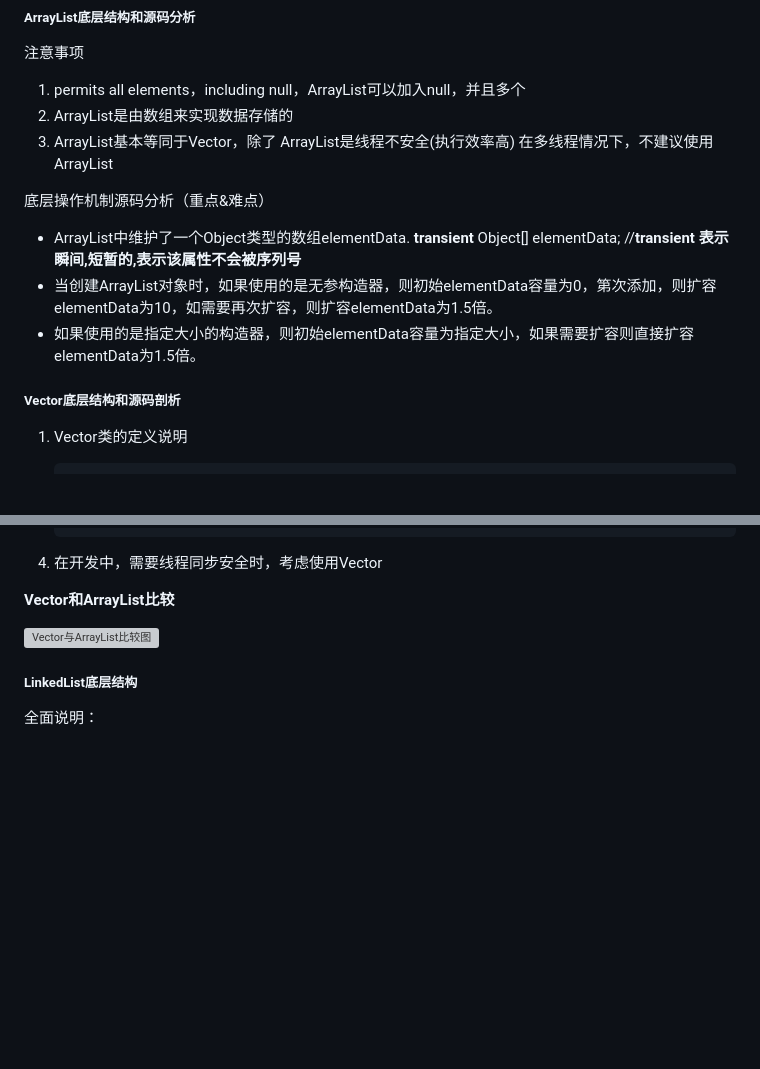
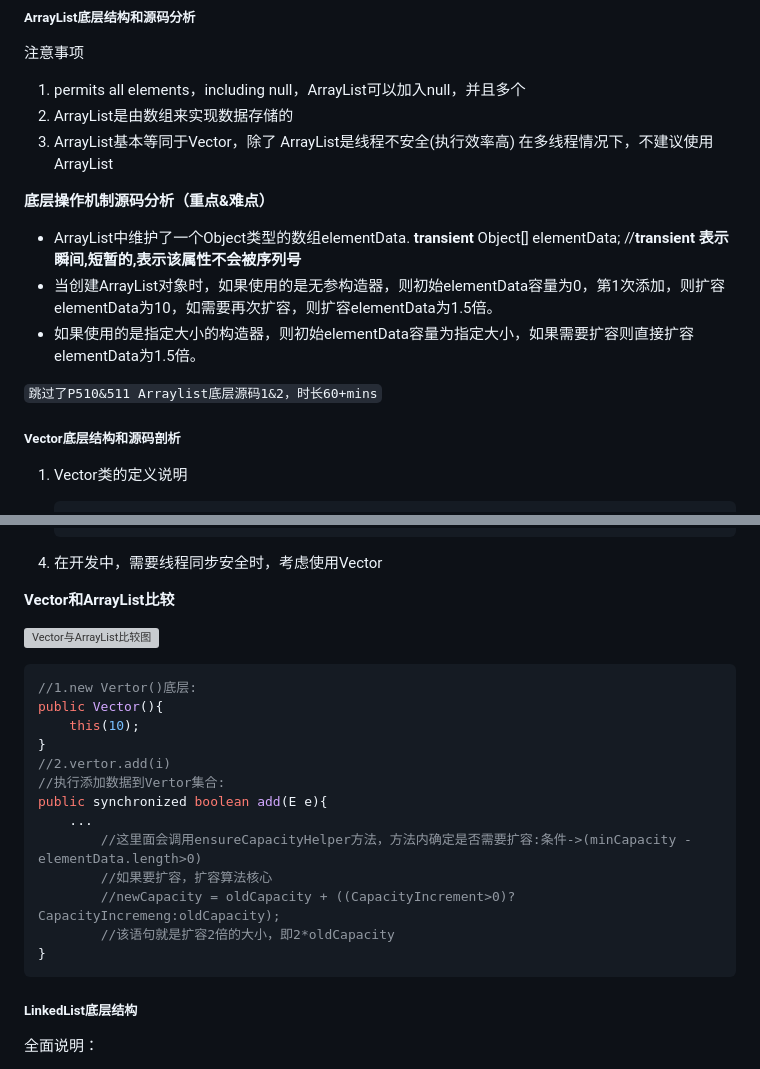
Before and after one commit to unstoppablecyq/learn, a Markdown page: Java/notes.md, 2 parts joined by grey strips. Drawn GitHub-style; blank space fills up the shorter version; grey boxes are pictures that could not be loaded.

Commit message:
Update note----20230726_1
Update learning notes in the morning

````diff
--- a/Java/notes.md
+++ b/Java/notes.md
@@ -2853,12 +2853,19 @@ for(int i=0; i<listsize(); i++){
 3. ArrayList基本等同于Vector，除了 ArrayList是线程不安全(执行效率高)
    在多线程情况下，不建议使用ArrayList
 
-底层操作机制源码分析（重点&难点）
+
+
+**底层操作机制源码分析（重点&难点）**
 
 - ArrayList中维护了一个Object类型的数组elementData.
-  **transient** Object[] elementData; //**transient 表示瞬间,短暂的,表示该属性不会被序列号**
-- 当创建ArrayList对象时，如果使用的是无参构造器，则初始elementData容量为0，第次添加，则扩容elementData为10，如需要再次扩容，则扩容elementData为1.5倍。
+  **transient** Object[] elementData;
+  //**transient 表示瞬间,短暂的,表示该属性不会被序列号**
+- 当创建ArrayList对象时，如果使用的是无参构造器，则初始elementData容量为0，第1次添加，则扩容elementData为10，如需要再次扩容，则扩容elementData为1.5倍。
 - 如果使用的是指定大小的构造器，则初始elementData容量为指定大小，如果需要扩容则直接扩容elementData为1.5倍。
+
+`跳过了P510&511 Arraylist底层源码1&2，时长60+mins`
+
+
 
 ##### Vector底层结构和源码剖析
 
@@ -2892,6 +2899,22 @@ for(int i=0; i<listsize(); i++){
 **Vector和ArrayList比较**
 
 ![Vector与ArrayList比较图](./javatests/pics/Vector与ArrayList比较图.png)
+
+```java
+//1.new Vertor()底层:
+public Vector(){
+    this(10);
+}
+//2.vertor.add(i)
+//执行添加数据到Vertor集合:
+public synchronized boolean add(E e){
+    ...
+        //这里面会调用ensureCapacityHelper方法，方法内确定是否需要扩容:条件->(minCapacity - elementData.length>0)
+        //如果要扩容，扩容算法核心
+        //newCapacity = oldCapacity + ((CapacityIncrement>0)?CapacityIncremeng:oldCapacity);
+        //该语句就是扩容2倍的大小，即2*oldCapacity
+}
+```
 
 
 
````
